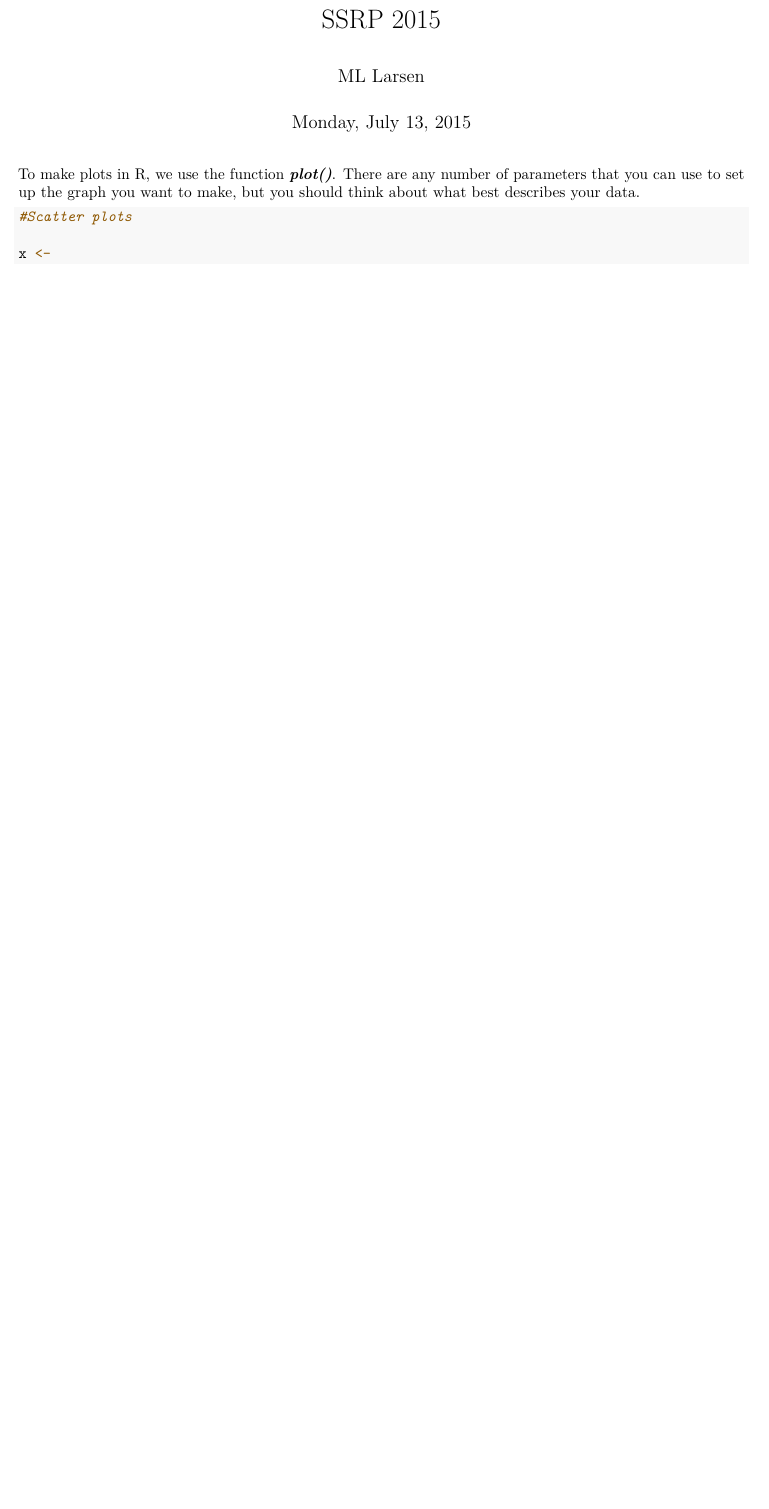
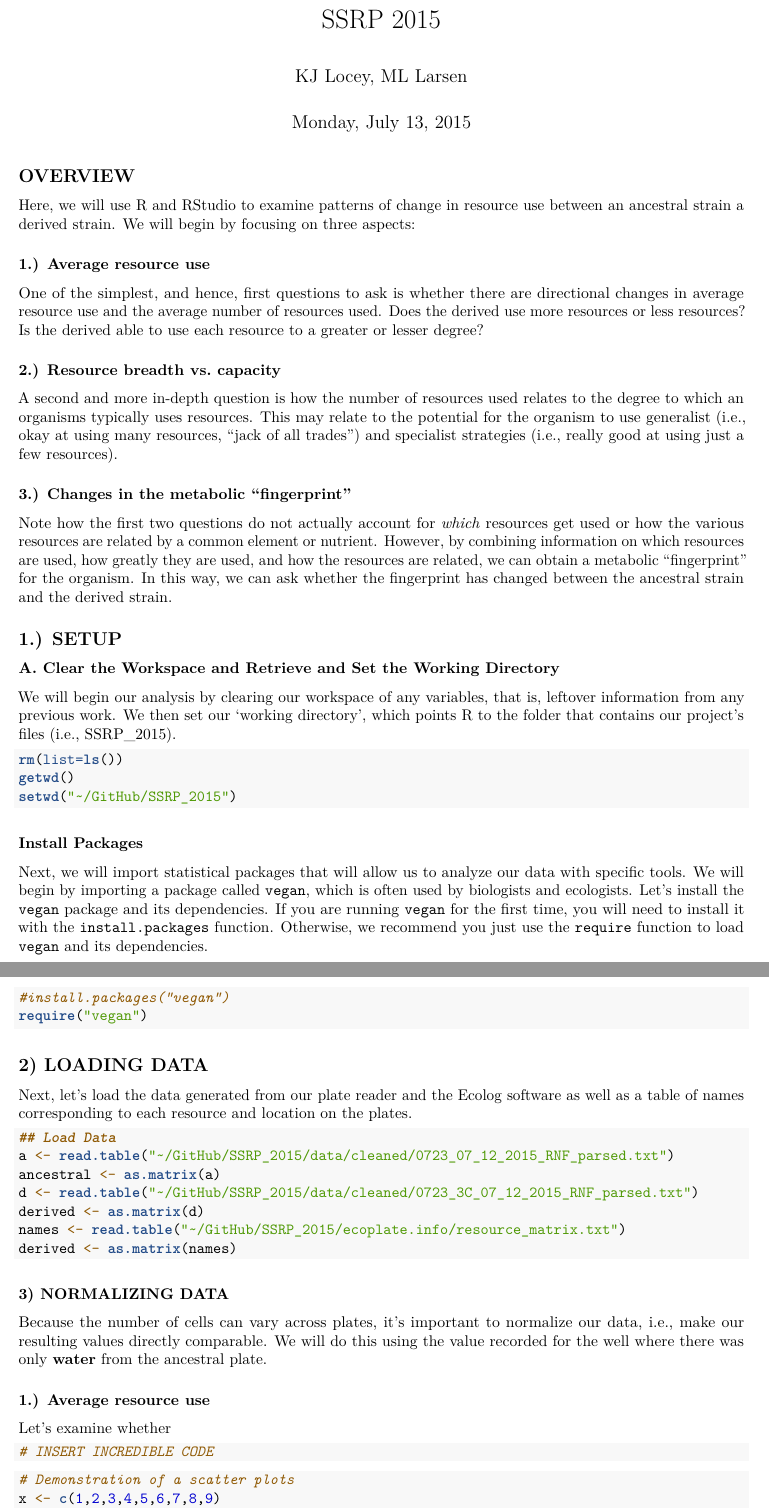
Before and after one commit to meganllarsen/SSRP_2015, an R Markdown document (SSRP_2015.Rmd): part of the page before the commit and two parts of pages 1 and 2 of 3 after it, the two joined at a grey line, cut so that both start at the same text, the shorter picture padded with empty space. Rendered offline with R 4.5, knitr and Pandoc, then LaTeX, with nearby package versions; some code elsewhere in the file could not run offline.

Commit message:
edited README.md, revised and added content to SSRP_2015.Rmd, reorgnized data files -KL

````diff
--- a/SSRP_2015.Rmd
+++ b/SSRP_2015.Rmd
@@ -1,5 +1,7 @@
 ---
 title: "SSRP 2015"
-author: "ML Larsen"
+author: "KJ Locey, ML Larsen"
 date: "Monday, July 13, 2015"
+header-includes:
+   - \usepackage{array}
 output: pdf_document
@@ -6,11 +9,74 @@ output: pdf_document
 ---
 
-To make plots in R, we use the function ***plot()***.
-There are any number of parameters that you can use to set up the graph you want to make, but you should think about what best describes your data.
 
-```{r}
+## OVERVIEW
+Here, we will use R and RStudio to examine patterns of change in resource use between an ancestral strain a derived strain. We will begin by focusing on three aspects:
 
-#Scatter plots
+### 1.) Average resource use
+One of the simplest, and hence, first questions to ask is whether there are directional changes in average resource use and the average number of resources used. Does the derived use more resources or less resources? Is the derived able to use each resource to a greater or lesser degree?
 
-x <-
-y <-
+### 2.) Resource breadth vs. capacity
+A second and more in-depth question is how the number of resources used relates to the degree to which an organisms typically uses resources. This may relate to the potential for the organism to use generalist (i.e., okay at using many resources, "jack of all trades") and specialist strategies (i.e., really good at using just a few resources).
+
+### 3.) Changes in the metabolic "fingerprint"
+Note how the first two questions do not actually account for *which* resources get used or how the various resources are related by a common element or nutrient. However, by combining information on which resources are used, how greatly they are used, and how the resources are related, we can obtain a metabolic "fingerprint" for the organism. In this way, we can ask whether the fingerprint has changed between the ancestral strain and the derived strain.
+
+
+## 1.) SETUP
+### A. Clear the Workspace and Retrieve and Set the Working Directory
+We will begin our analysis by clearing our workspace of any variables, that is, leftover information from any previous work. We then set our 'working directory', which points R to the folder that contains our project's files (i.e., SSRP_2015).
+
+```{r, results = 'hide', echo=TRUE, message = FALSE, warning = FALSE}
+rm(list=ls())
+getwd()
+setwd("~/GitHub/SSRP_2015")
+```
+
+### Install Packages
+Next, we will import statistical packages that will allow us to analyze our data with specific tools.
+We will begin by importing a package called `vegan`, which is often used by biologists and ecologists.
+Let's install the `vegan` package and its dependencies.
+If you are running `vegan` for the first time, you will need to install it with the `install.packages` function.
+Otherwise, we recommend you just use the `require` function to load `vegan` and its dependencies.
+
+```{r, results = 'hide', echo=TRUE, message = FALSE, warning = FALSE}
+#install.packages("vegan")
+require("vegan")
+```
+
+## 2) LOADING DATA
+Next, let's load the data generated from our plate reader and the Ecolog software as well as a table of names corresponding to each resource and location on the plates.
+
+```{r, results = 'hide', echo=TRUE, message = FALSE, warning = FALSE}
+## Load Data
+a <- read.table("~/GitHub/SSRP_2015/data/cleaned/0723_07_12_2015_RNF_parsed.txt")
+ancestral <- as.matrix(a)
+d <- read.table("~/GitHub/SSRP_2015/data/cleaned/0723_3C_07_12_2015_RNF_parsed.txt")
+derived <- as.matrix(d)
+names <- read.table("~/GitHub/SSRP_2015/ecoplate.info/resource_matrix.txt")
+derived <- as.matrix(names)
+```
+
+### 3) NORMALIZING DATA
+Because the number of cells can vary across plates, it's important to normalize our data, i.e., make our resulting values directly comparable. We will do this using the value recorded for the well where there was only **water** from the ancestral plate.
+
+```{r, results = 'hide', echo=TRUE, message = FALSE, warning = FALSE}
+
+
+
+```
+
+
+### 1.) Average resource use
+Let's examine whether
+
+```{r, results = 'hide', echo=TRUE, message = FALSE, warning = FALSE}
+
+# INSERT INCREDIBLE CODE
+
+```
+
+
+```{r, results = 'hide', echo=TRUE, message = FALSE, warning = FALSE}
+# Demonstration of a scatter plots
+x <- c(1,2,3,4,5,6,7,8,9)
````
Also changed, not shown: README.md, SSRP_2015.pdf (added), data/cleaned/0723_07_12_2015_RNF_parsed.txt (renamed from data/0723_07122015_RNF_parsed.txt), data/cleaned/0723_3C_07_12_2015_RNF_parsed.txt (renamed from data/0723_3C_07122015_RNF_parsed.txt), data/cleaned/0723_3C_pilot.txt (renamed from data/0723_3C_pilot.txt), data/cleaned/0723_pilot.txt (renamed from data/0723_pilot.txt), data/raw/0723_07_12_2015_RNF.txt (renamed from data/0723_07122015_RNF.txt), data/raw/0723_3C_07_12_2015_RNF.txt (renamed from data/0723_3C_07122015_RNF.txt), SSRP_2015.Rmd (12 more changed lines).
